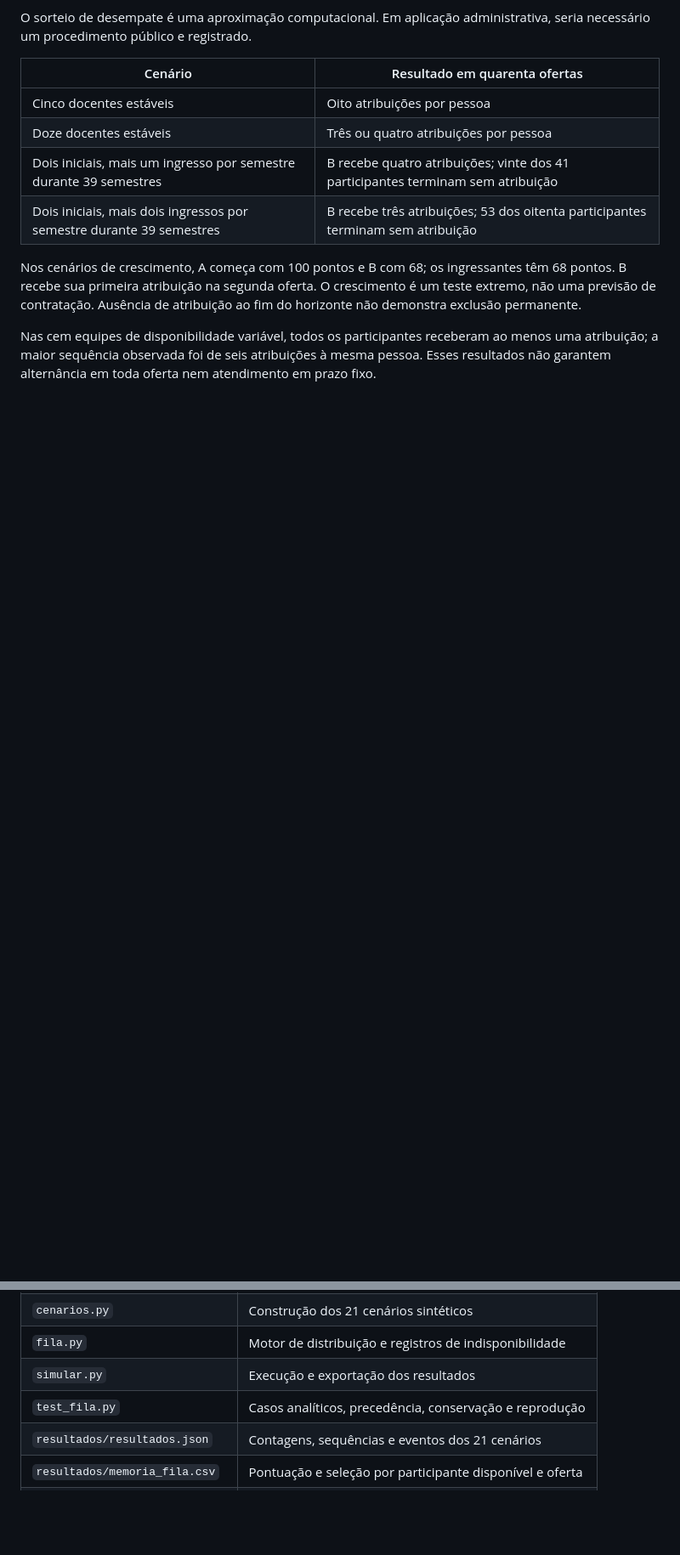
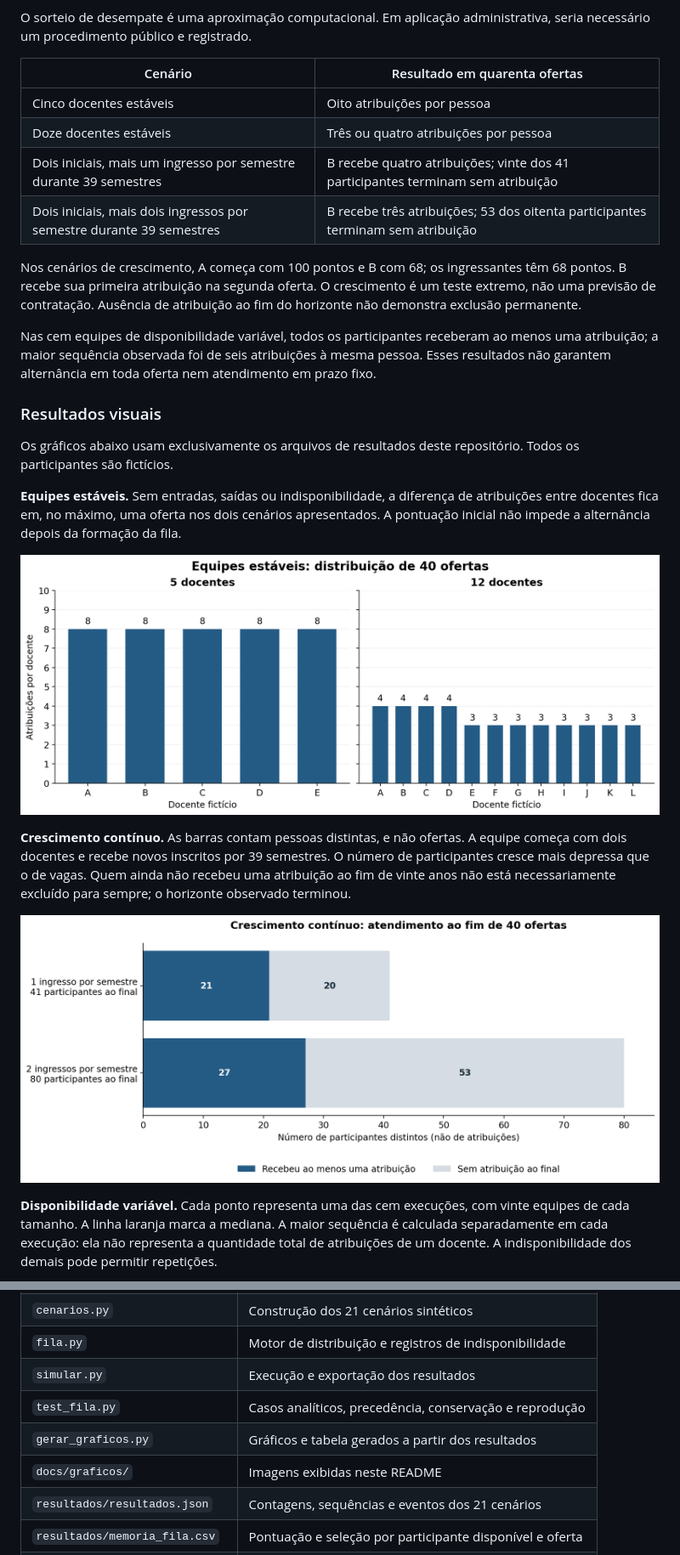
Before and after one commit to acandreani/simulacao-rodizio-docente, a Markdown page: README.md, 2 parts joined by grey strips. Shown at 85% size. GitHub-like rendering; pictures changed too: docs/graficos/crescimento_continuo.png (added), docs/graficos/equipes_estaveis.png (added); blank space fills up the shorter version.

Commit message:
Ilustra resultados no README com gráficos e tabela reproduzíveis

```diff
--- a/README.md
+++ b/README.md
@@ -56,3 +65,18 @@ Nos cenários de crescimento, A começa com 100 pontos e B com 68; os ingressant
 
 Nas cem equipes de disponibilidade variável, todos os participantes receberam ao menos uma atribuição; a maior sequência observada foi de seis atribuições à mesma pessoa. Esses resultados não garantem alternância em toda oferta nem atendimento em prazo fixo.
 
+<!-- inicio: resultados visuais gerados -->
+### Resultados visuais
+
+Os gráficos abaixo usam exclusivamente os arquivos de resultados deste repositório. Todos os participantes são fictícios.
+
+**Equipes estáveis.** Sem entradas, saídas ou indisponibilidade, a diferença de atribuições entre docentes fica em, no máximo, uma oferta nos dois cenários apresentados. A pontuação inicial não impede a alternância depois da formação da fila.
+
+![Dois gráficos de barras: cinco docentes recebem oito atribuições cada; doze docentes recebem três ou quatro atribuições cada.](docs/graficos/equipes_estaveis.png)
+
+**Crescimento contínuo.** As barras contam pessoas distintas, e não ofertas. A equipe começa com dois docentes e recebe novos inscritos por 39 semestres. O número de participantes cresce mais depressa que o de vagas. Quem ainda não recebeu uma atribuição ao fim de vinte anos não está necessariamente excluído para sempre; o horizonte observado terminou.
+
+![Atendimento em crescimento contínuo: entre 41 participantes, 21 recebem atribuição e vinte não; entre oitenta, 27 recebem e 53 não.](docs/graficos/crescimento_continuo.png)
+
+**Disponibilidade variável.** Cada ponto representa uma das cem execuções, com vinte equipes de cada tamanho. A linha laranja marca a mediana. A maior sequência é calculada separadamente em cada execução: ela não representa a quantidade total de atribuições de um docente. A indisponibilidade dos demais pode permitir repetições.
+
@@ -65,6 +105,8 @@ Nas cem equipes de disponibilidade variável, todos os participantes receberam a
 | `fila.py` | Motor de distribuição e registros de indisponibilidade |
 | `simular.py` | Execução e exportação dos resultados |
 | `test_fila.py` | Casos analíticos, precedência, conservação e reprodução |
+| `gerar_graficos.py` | Gráficos e tabela gerados a partir dos resultados |
+| `docs/graficos/` | Imagens exibidas neste README |
 | `resultados/resultados.json` | Contagens, sequências e eventos dos 21 cenários |
 | `resultados/memoria_fila.csv` | Pontuação e seleção por participante disponível e oferta |
 | `resultados/sensibilidade.csv` | Indicadores das cem equipes sorteadas |
```
Also changed, not shown: other parts of README.md (+26 -1 lines), docs/graficos/disponibilidade_variavel.png (added), 2 other files.
